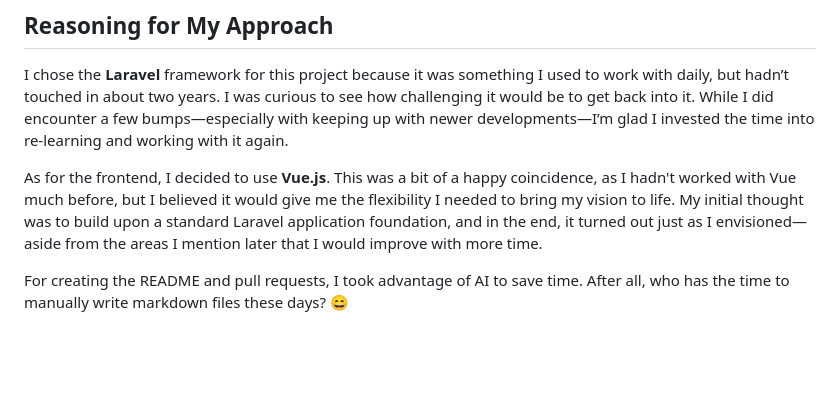
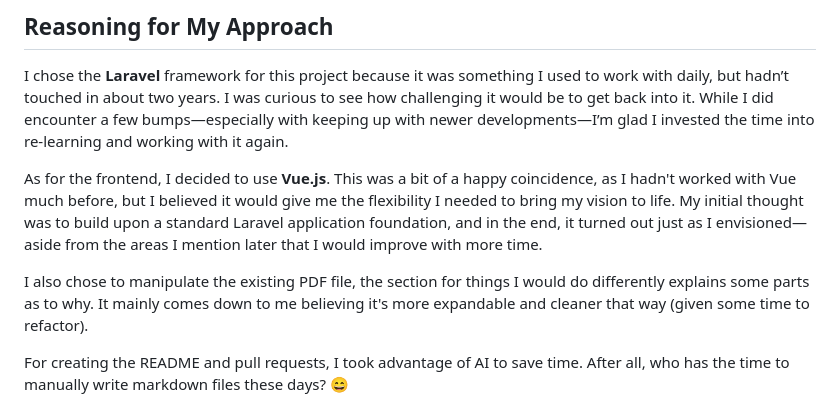
Before and after one commit to kayne-spikker/shipment-assessment, a Markdown page: README.md, the part around the change. GitHub-like rendering; blank space fills up the shorter version.

```diff
--- a/README.md
+++ b/README.md
@@ -15,6 +15,8 @@ At some points, this project became quite a passion project for me. I wanted to
 I chose the **Laravel** framework for this project because it was something I used to work with daily, but hadn’t touched in about two years. I was curious to see how challenging it would be to get back into it. While I did encounter a few bumps—especially with keeping up with newer developments—I’m glad I invested the time into re-learning and working with it again.
 
 As for the frontend, I decided to use **Vue.js**. This was a bit of a happy coincidence, as I hadn't worked with Vue much before, but I believed it would give me the flexibility I needed to bring my vision to life. My initial thought was to build upon a standard Laravel application foundation, and in the end, it turned out just as I envisioned—aside from the areas I mention later that I would improve with more time.
+
+I also chose to manipulate the existing PDF file, the section for things I would do differently explains some parts as to why. It mainly comes down to me believing it's more expandable and cleaner that way (given some time to refactor).
 
 For creating the README and pull requests, I took advantage of AI to save time. After all, who has the time to manually write markdown files these days? 😄
 
```
